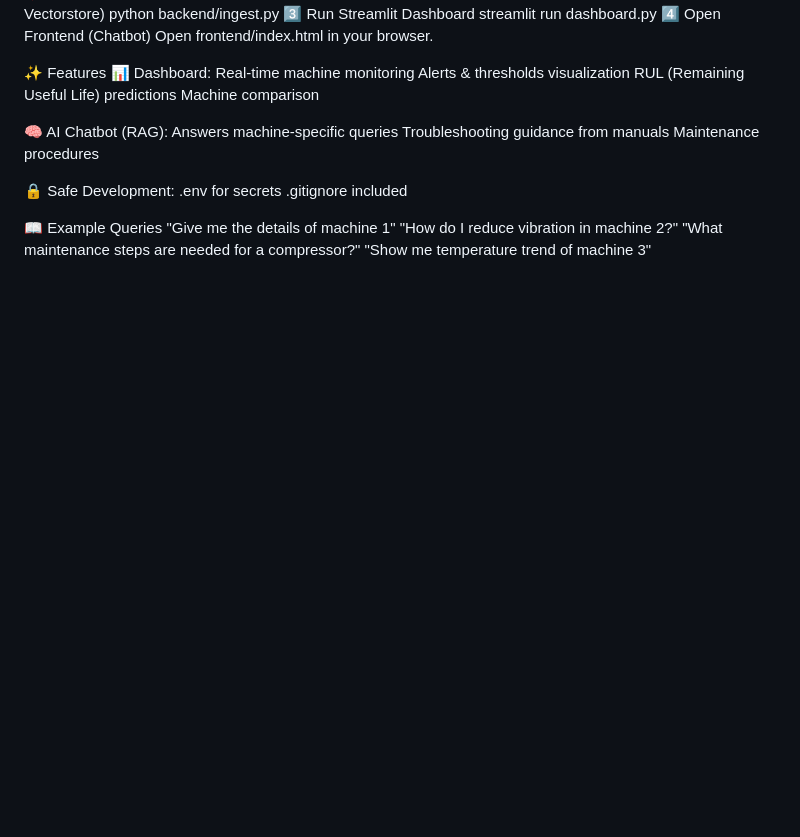
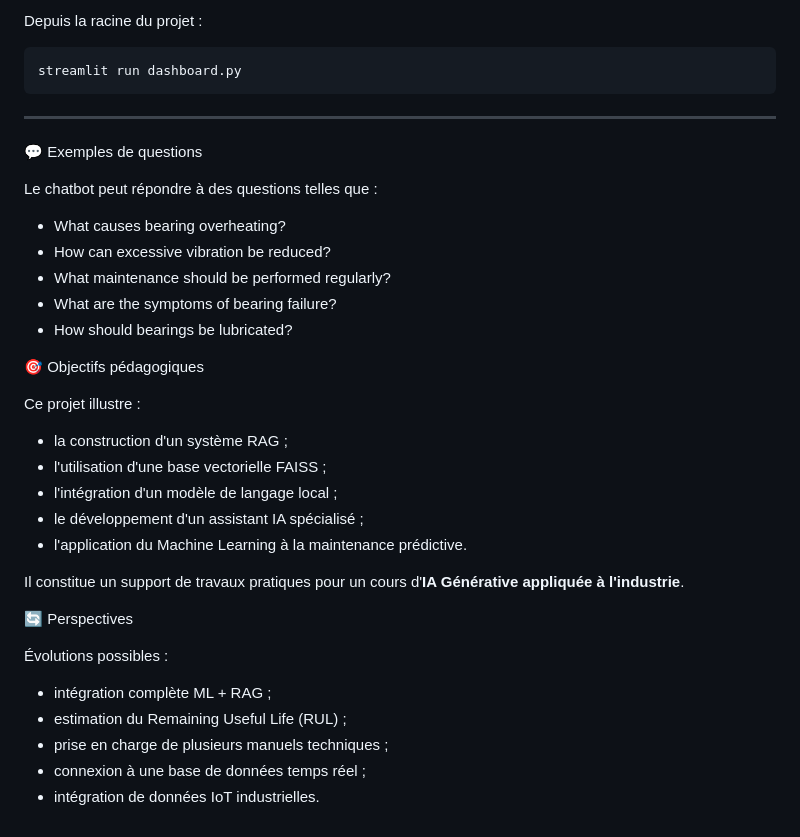
Before and after one commit to Dhlil13/AI_Predictive_Maintenance_Agent, a Markdown page: README.md, the part around one of its changes. Drawn GitHub-style; blank space fills up the shorter version.

````diff
--- a/README.md
+++ b/README.md
@@ -69,25 +197,42 @@ python backend/ingest.py
+Depuis la racine du projet :
+
+```bash
 streamlit run dashboard.py
-4️⃣ Open Frontend (Chatbot)
-Open frontend/index.html in your browser.
+```
 
-✨ Features
-📊 Dashboard:
-Real-time machine monitoring
-Alerts & thresholds visualization
-RUL (Remaining Useful Life) predictions
-Machine comparison
+---
 
-🧠 AI Chatbot (RAG):
-Answers machine-specific queries
-Troubleshooting guidance from manuals
-Maintenance procedures
+💬 Exemples de questions
 
-🔒 Safe Development:
-.env for secrets
-.gitignore included
+Le chatbot peut répondre à des questions telles que :
 
-📖 Example Queries
-"Give me the details of machine 1"
-"How do I reduce vibration in machine 2?"
-"What maintenance steps are needed for a compressor?"
-"Show me temperature trend of machine 3"
+- What causes bearing overheating?
+- How can excessive vibration be reduced?
+- What maintenance should be performed regularly?
+- What are the symptoms of bearing failure?
+- How should bearings be lubricated?
+
+
+
+🎯 Objectifs pédagogiques
+
+Ce projet illustre :
+
+- la construction d'un système RAG ;
+- l'utilisation d'une base vectorielle FAISS ;
+- l'intégration d'un modèle de langage local ;
+- le développement d'un assistant IA spécialisé ;
+- l'application du Machine Learning à la maintenance prédictive.
+
+Il constitue un support de travaux pratiques pour un cours d'**IA Générative appliquée à l'industrie**.
+
+
+🔄 Perspectives
+
+Évolutions possibles :
+
+- intégration complète ML + RAG ;
+- estimation du Remaining Useful Life (RUL) ;
+- prise en charge de plusieurs manuels techniques ;
+- connexion à une base de données temps réel ;
+- intégration de données IoT industrielles.
````
Also changed, not shown: other parts of README.md (+179 -51 lines).
